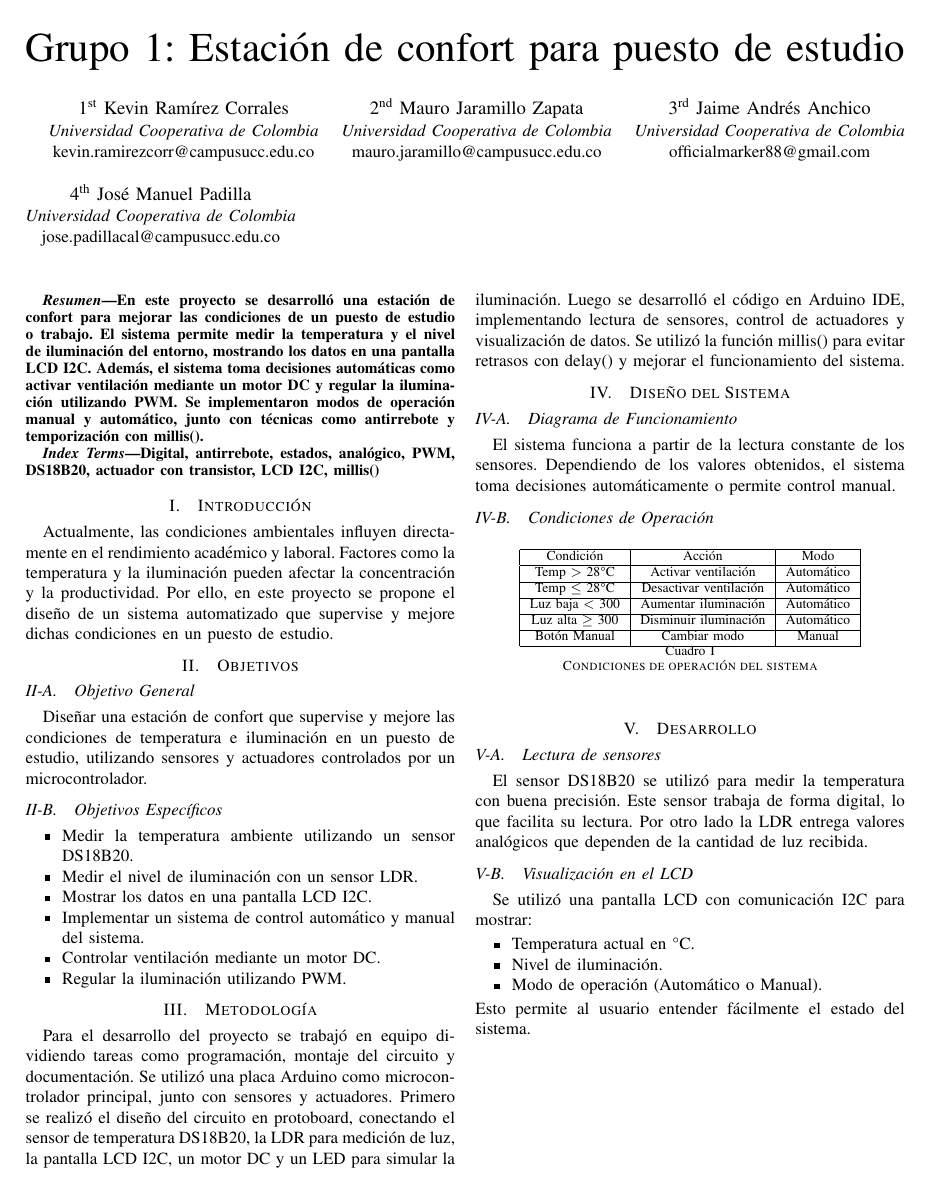
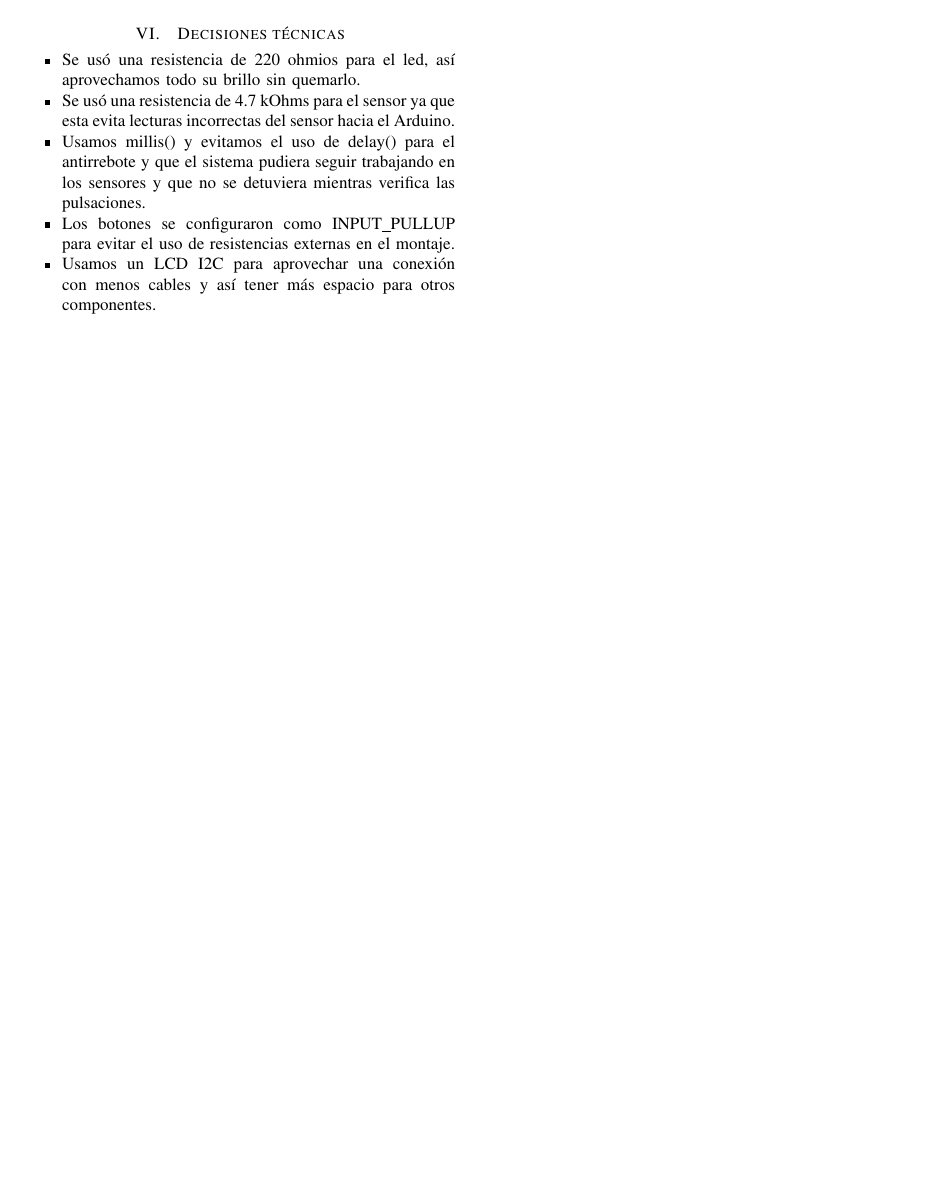
Before and after one commit to KevinRCorrales/tex_informes, a LaTeX paper (automatas/momento2/grupo1.tex): the whole page before the commit and page 2 of 2 after it. Compiled offline with pdfLaTeX.

Commit message:
decisiones tecnicas en el informe

```diff
--- a/automatas/momento2/grupo1.tex
+++ b/automatas/momento2/grupo1.tex
@@ -68,8 +68,8 @@ junto con sensores y actuadores.
 Primero se realizó el diseño del circuito en protoboard, conectando el sensor de temperatura DS18B20,
 la LDR para medición de luz, la pantalla LCD I2C, un motor DC y un LED para simular la iluminación.
 Luego se desarrolló el código en Arduino IDE, implementando lectura de sensores, control
-de actuadores y visualización de datos. Se utilizó la función millis() para evitar retrasos con
-delay() y mejorar el funcionamiento del sistema.
+de actuadores y visualización de datos. Se utilizó la función millis() para evitar la congelación del
+sistema con delay() y mejorar la fluidez.
 
 \section{Diseño del Sistema}
 \subsection{Diagrama de Funcionamiento}
@@ -110,4 +110,15 @@ Se utilizó una pantalla LCD con comunicación I2C para mostrar:
 \end{itemize}
 Esto permite al usuario entender fácilmente el estado del sistema.
 
+\section{Decisiones técnicas}
+\begin{itemize}
+    \item Se usó una resistencia de 220 ohmios para el led, así aprovechamos todo su brillo sin quemarlo.
+    \item Se usó una resistencia de 4.7 kOhms para el sensor ya que esta evita lecturas incorrectas del
+sensor hacia el Arduino.
+    \item Usamos millis() y evitamos el uso de delay() para el antirrebote y que el sistema pudiera
+seguir trabajando en los sensores y que no se detuviera mientras verifica las pulsaciones.
+    \item Los botones se configuraron como INPUT\_PULLUP para evitar el uso de resistencias externas en el montaje.
+    \item Usamos un LCD I2C para aprovechar una conexión con menos cables y así tener más espacio para otros componentes.
+\end{itemize}
+
 \end{document}
```
